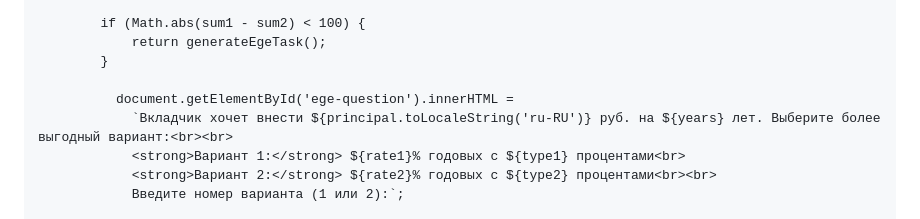
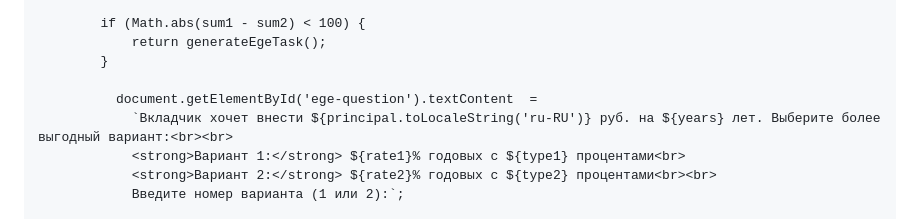
Before and after one commit to bluzokda/gm, a Markdown page: README.md, the part around the change. GitHub-like rendering.

```diff
--- a/README.md
+++ b/README.md
@@ -640,7 +640,7 @@
                 return generateEgeTask();
             }
 
-              document.getElementById('ege-question').innerHTML =
+              document.getElementById('ege-question').textContent  =
                 `Вкладчик хочет внести ${principal.toLocaleString('ru-RU')} руб. на ${years} лет. Выберите более выгодный вариант:<br><br>
                 <strong>Вариант 1:</strong> ${rate1}% годовых с ${type1} процентами<br>
                 <strong>Вариант 2:</strong> ${rate2}% годовых с ${type2} процентами<br><br>
```
